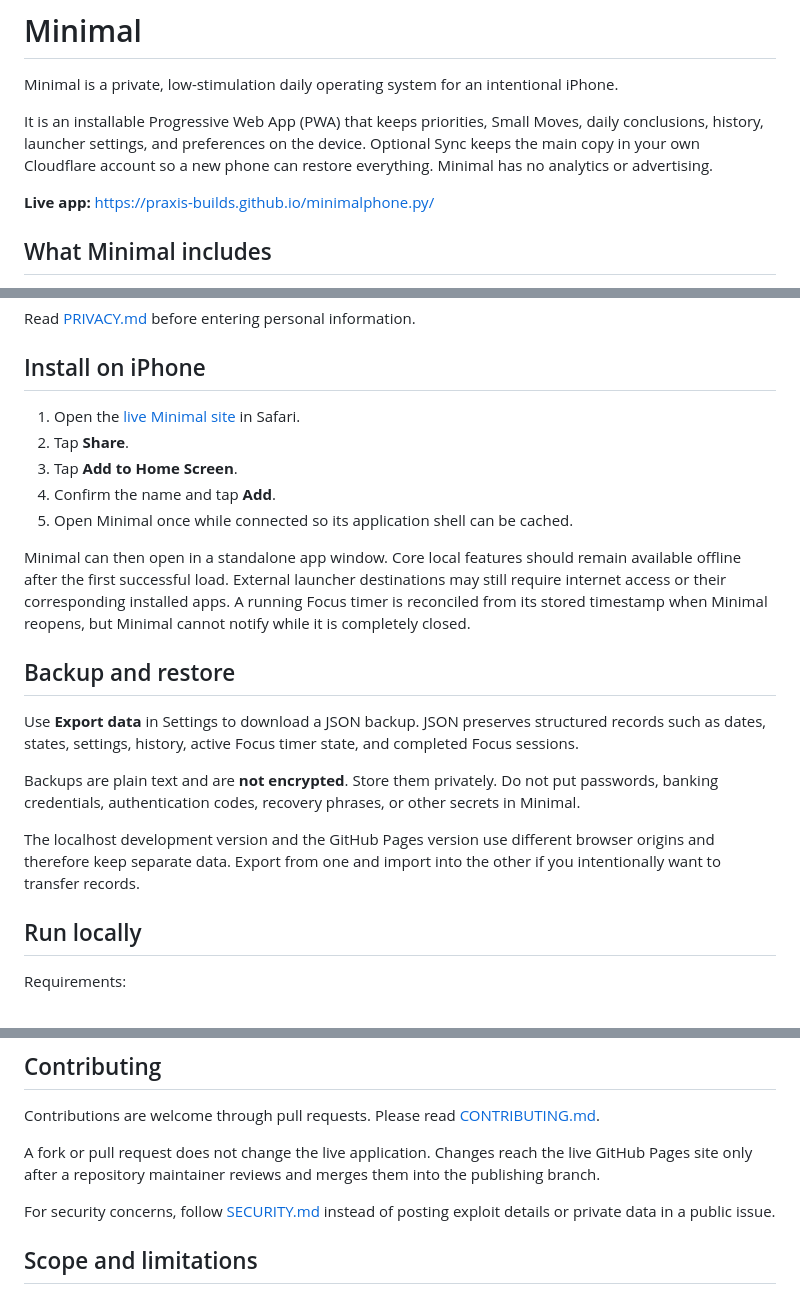
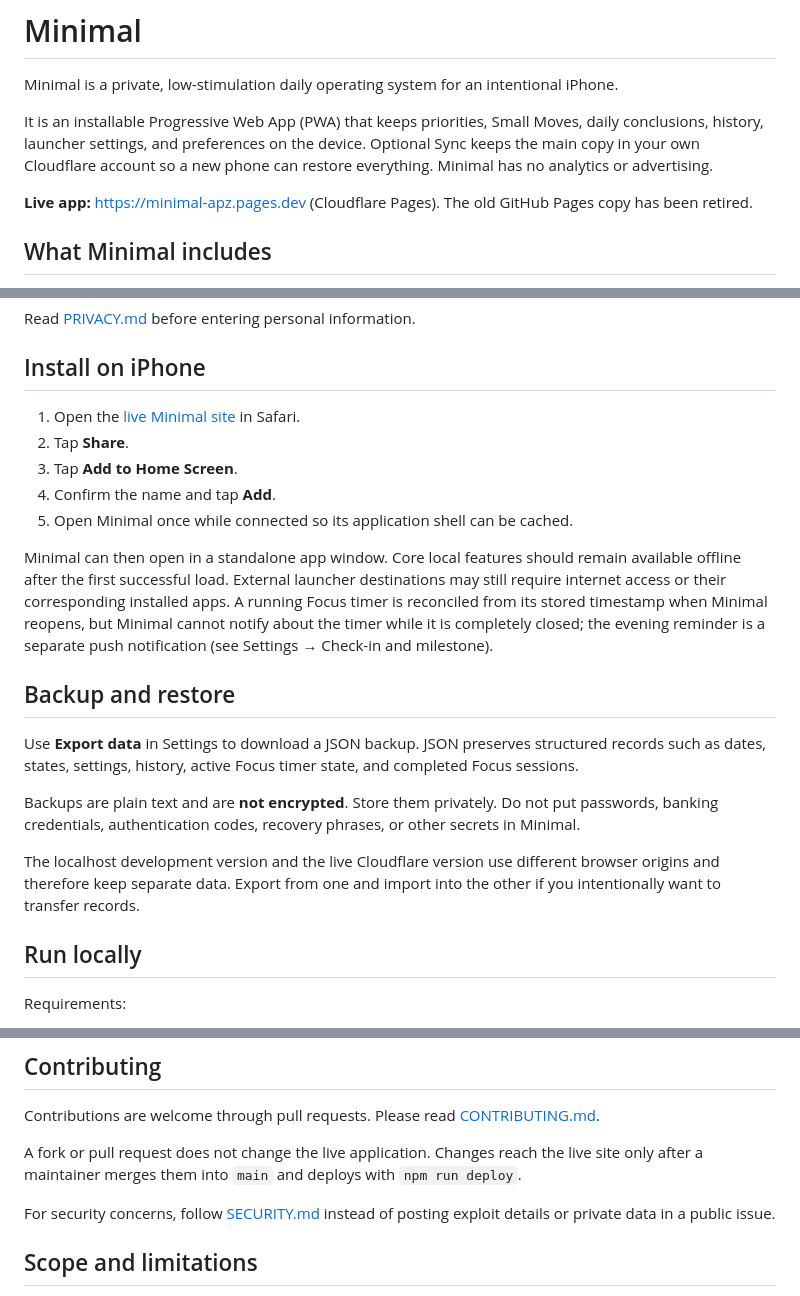
Before and after one commit to praxis-builds/minimalphone.py, a Markdown page: README.md, 3 parts joined by grey strips. GitHub-like rendering.

```diff
--- a/README.md
+++ b/README.md
@@ -4,7 +4,7 @@ Minimal is a private, low-stimulation daily operating system for an intentional
 
 It is an installable Progressive Web App (PWA) that keeps priorities, Small Moves, daily conclusions, history, launcher settings, and preferences on the device. Optional Sync keeps the main copy in your own Cloudflare account so a new phone can restore everything. Minimal has no analytics or advertising.
 
-**Live app:** https://praxis-builds.github.io/minimalphone.py/
+**Live app:** https://minimal-apz.pages.dev (Cloudflare Pages). The old GitHub Pages copy has been retired.
 
 ## What Minimal includes
 
@@ -81,7 +81,7 @@ Read [PRIVACY.md](PRIVACY.md) before entering personal information.
 4. Confirm the name and tap **Add**.
 5. Open Minimal once while connected so its application shell can be cached.
 
-Minimal can then open in a standalone app window. Core local features should remain available offline after the first successful load. External launcher destinations may still require internet access or their corresponding installed apps. A running Focus timer is reconciled from its stored timestamp when Minimal reopens, but Minimal cannot notify while it is completely closed.
+Minimal can then open in a standalone app window. Core local features should remain available offline after the first successful load. External launcher destinations may still require internet access or their corresponding installed apps. A running Focus timer is reconciled from its stored timestamp when Minimal reopens, but Minimal cannot notify about the timer while it is completely closed; the evening reminder is a separate push notification (see Settings → Check-in and milestone).
 
 ## Backup and restore
 
@@ -89,7 +89,7 @@ Use **Export data** in Settings to download a JSON backup. JSON preserves struct
 
 Backups are plain text and are **not encrypted**. Store them privately. Do not put passwords, banking credentials, authentication codes, recovery phrases, or other secrets in Minimal.
 
-The localhost development version and the GitHub Pages version use different browser origins and therefore keep separate data. Export from one and import into the other if you intentionally want to transfer records.
+The localhost development version and the live Cloudflare version use different browser origins and therefore keep separate data. Export from one and import into the other if you intentionally want to transfer records.
 
 ## Run locally
 
@@ -152,7 +152,7 @@ That runs `tests/logic.test.js` and `tests/sync-core.test.mjs` (Node), `tests/hi
 
 Contributions are welcome through pull requests. Please read [CONTRIBUTING.md](CONTRIBUTING.md).
 
-A fork or pull request does not change the live application. Changes reach the live GitHub Pages site only after a repository maintainer reviews and merges them into the publishing branch.
+A fork or pull request does not change the live application. Changes reach the live site only after a maintainer merges them into `main` and deploys with `npm run deploy`.
 
 For security concerns, follow [SECURITY.md](SECURITY.md) instead of posting exploit details or private data in a public issue.
 
```
Also changed, not shown: other parts of README.md (+1 -1 lines), PRIVACY.md (+2 -2 lines), docs/SYNC.md (+2 -0 lines).
